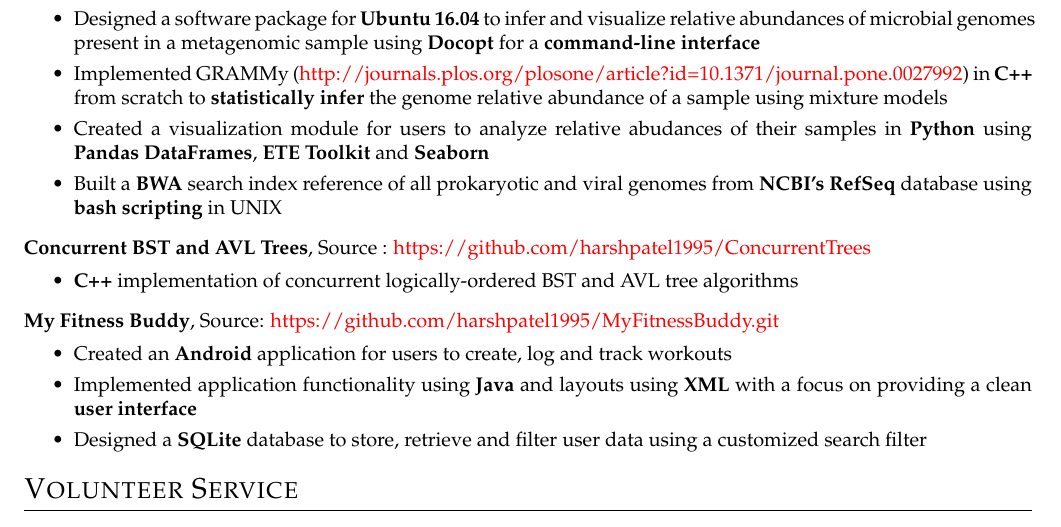
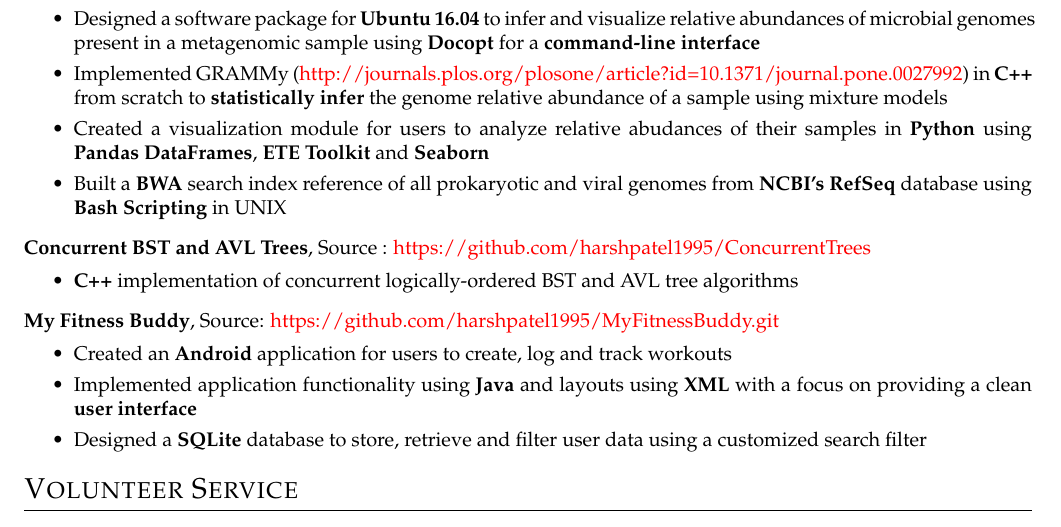
Before and after one commit to harshpatel1995/Resume, a LaTeX CV (Resume/resume.tex): part of the page, cut so that both start at the same text. Compiled offline with pdfLaTeX.

Commit message:
Capitalized Bash Scripting

```diff
--- a/Resume/resume.tex
+++ b/Resume/resume.tex
@@ -64,7 +64,7 @@ Answered student questions about the course content \textbf{(SQL} and \textbf{XM
 \datedsubsection{\textbf{Metagenomic Taxonomic Inference}, Source : \href{https://github.com/harshpatel1995/mti}{https://github.com/harshpatel1995/mti}} {}
 \createlist{Designed a software package for \textbf{Ubuntu 16.04} to infer and visualize relative abundances of microbial genomes present in a metagenomic sample using \textbf{Docopt} for a \textbf{command-line interface};
 Implemented GRAMMy (\href{http://journals.plos.org/plosone/article?id=10.1371/journal.pone.0027992}{http://journals.plos.org/plosone/article?id=10.1371/journal.pone.0027992}) in \textbf{C++} from scratch to \textbf{statistically infer} the genome relative abundance of a sample using mixture models;
-Created a visualization module for users to analyze relative abudances of their samples in \textbf{Python} using \textbf{Pandas DataFrames}, \textbf{ETE Toolkit} and \textbf{Seaborn}; Built a \textbf {BWA} search index reference of all prokaryotic and viral genomes from \textbf{NCBI's RefSeq} database using \textbf{bash scripting} in UNIX}
+Created a visualization module for users to analyze relative abudances of their samples in \textbf{Python} using \textbf{Pandas DataFrames}, \textbf{ETE Toolkit} and \textbf{Seaborn}; Built a \textbf {BWA} search index reference of all prokaryotic and viral genomes from \textbf{NCBI's RefSeq} database using \textbf{Bash Scripting} in UNIX}
 
 \datedsubsection{\textbf{Concurrent BST and AVL Trees}, Source : \href{https://github.com/harshpatel1995/ConcurrentTrees} {https://github.com/harshpatel1995/ConcurrentTrees}} {}
 \createlist{\textbf{C++} implementation of concurrent logically-ordered BST and AVL tree algorithms}
```
Also changed, not shown: Resume/resume.pdf, 1 other file.
